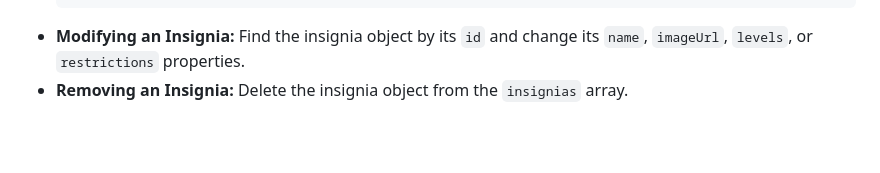
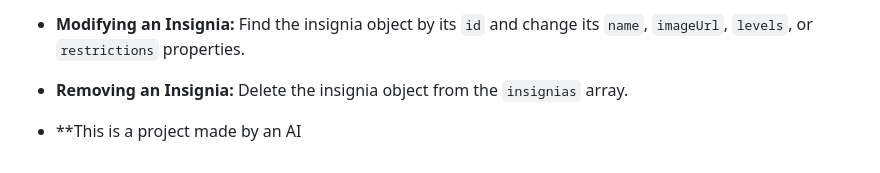
Before and after one commit to DonatoAletta/CoABuildPlanner, a Markdown page: README.md, the part around the change. GitHub-like rendering; blank space fills up the shorter version.

````diff
--- a/README.md
+++ b/README.md
@@ -60,3 +60,5 @@ To manage insignias, edit the `insignias` array in `app.js`:
     ```
 *   **Modifying an Insignia:** Find the insignia object by its `id` and change its `name`, `imageUrl`, `levels`, or `restrictions` properties.
 *   **Removing an Insignia:** Delete the insignia object from the `insignias` array.
+
+* **This is a project made by an AI
````
